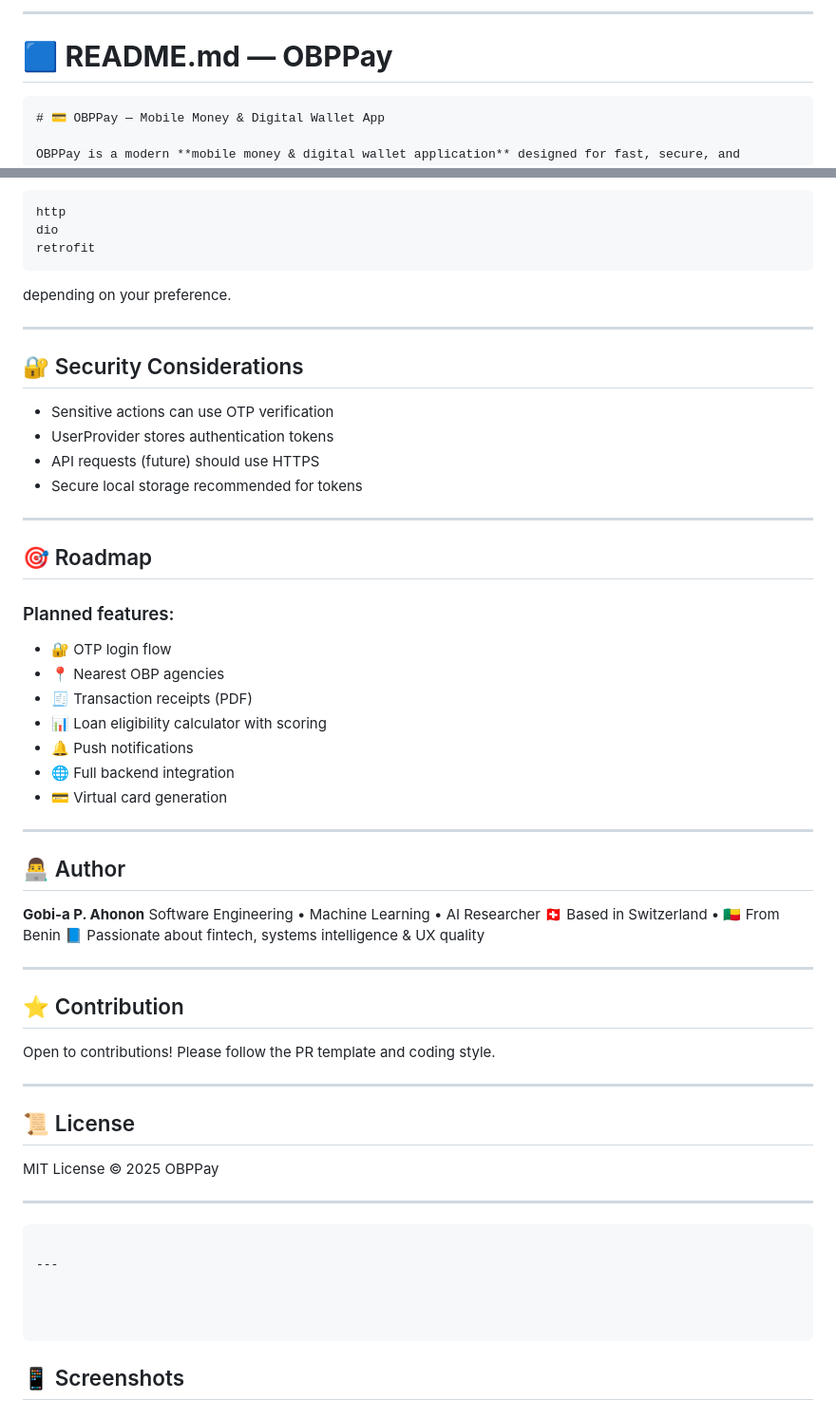
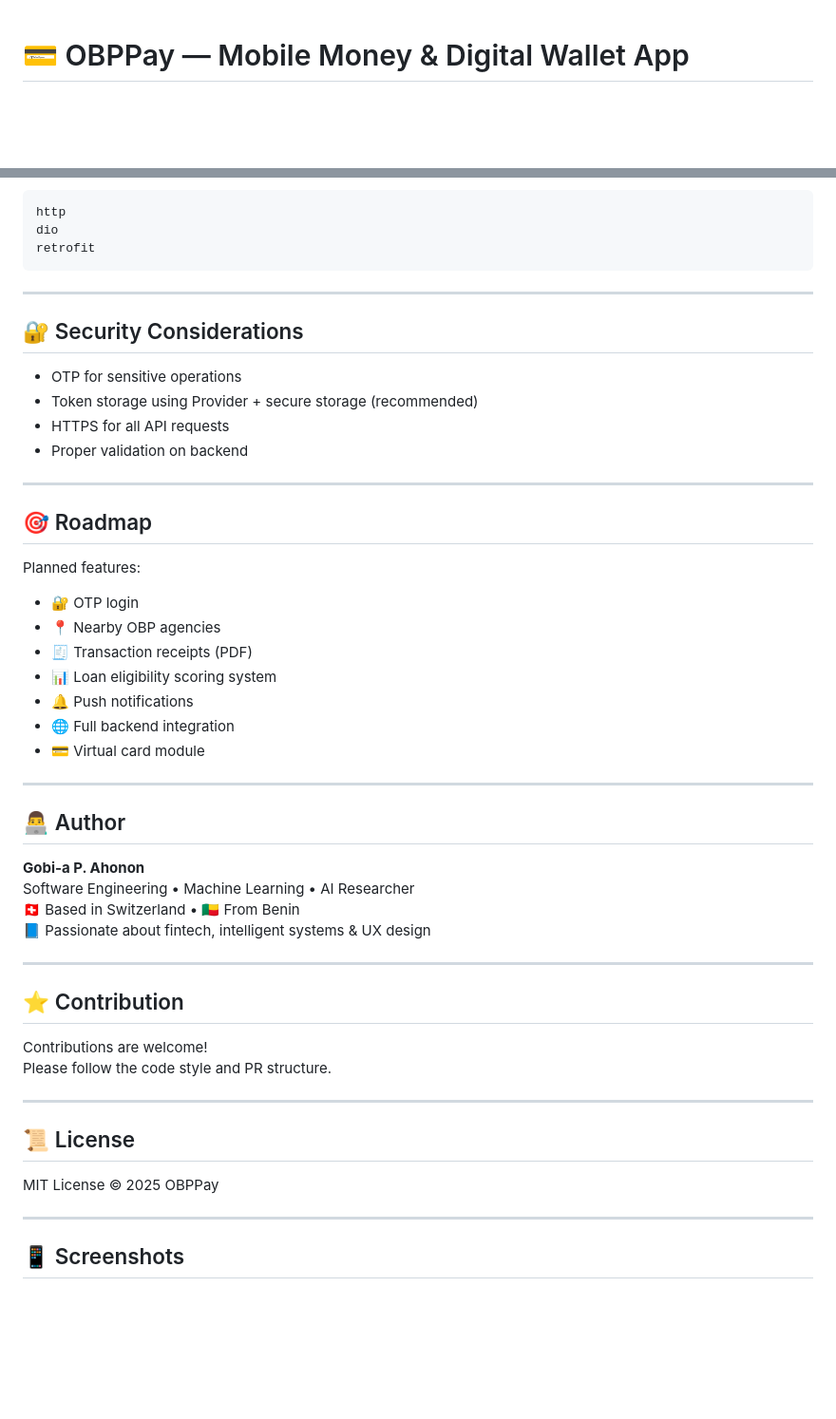
Before and after one commit to ahonongobi/ObpPay, a Markdown page: README.md, 2 parts joined by grey strips. Shown at 95% size. GitHub-like rendering; blank space fills up the shorter version.

````diff
--- a/README.md
+++ b/README.md
@@ -1,9 +1,3 @@
-
----
-
-# 🟦 **README.md — OBPPay**
-
-```markdown
 # 💳 OBPPay — Mobile Money & Digital Wallet App
 
 OBPPay is a modern **mobile money & digital wallet application** designed for fast, secure, and intuitive financial operations.
@@ -182,30 +176,28 @@ dio
 retrofit
 ```
 
-depending on your preference.
-
 ---
 
 ## 🔐 Security Considerations
 
-* Sensitive actions can use OTP verification
-* UserProvider stores authentication tokens
-* API requests (future) should use HTTPS
-* Secure local storage recommended for tokens
+- OTP for sensitive operations
+- Token storage using Provider + secure storage (recommended)
+- HTTPS for all API requests
+- Proper validation on backend
 
 ---
 
 ## 🎯 Roadmap
 
-### Planned features:
+Planned features:
 
-* 🔐 OTP login flow
-* 📍 Nearest OBP agencies
-* 🧾 Transaction receipts (PDF)
-* 📊 Loan eligibility calculator with scoring
-* 🔔 Push notifications
-* 🌐 Full backend integration
-* 💳 Virtual card generation
+- 🔐 OTP login
+- 📍 Nearby OBP agencies
+- 🧾 Transaction receipts (PDF)
+- 📊 Loan eligibility scoring system
+- 🔔 Push notifications
+- 🌐 Full backend integration
+- 💳 Virtual card module
 
 ---
 
@@ -214,14 +206,14 @@ depending on your preference.
 **Gobi-a P. Ahonon**
 Software Engineering • Machine Learning • AI Researcher
 🇨🇭 Based in Switzerland • 🇧🇯 From Benin
-📘 Passionate about fintech, systems intelligence & UX quality
+📘 Passionate about fintech, intelligent systems & UX design
 
 ---
 
 ## ⭐ Contribution
 
-Open to contributions!
-Please follow the PR template and coding style.
+Contributions are welcome!
+Please follow the code style and PR structure.
 
 ---
 
@@ -230,14 +222,6 @@ Please follow the PR template and coding style.
 MIT License © 2025 OBPPay
 
 ---
-
-```
-
----
-
-
-
-```
 
 ## 📱 Screenshots
 
````
Also changed, not shown: other parts of README.md (+51 -51 lines).
